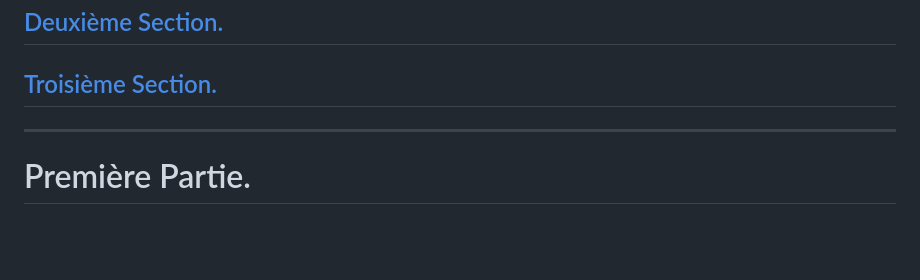
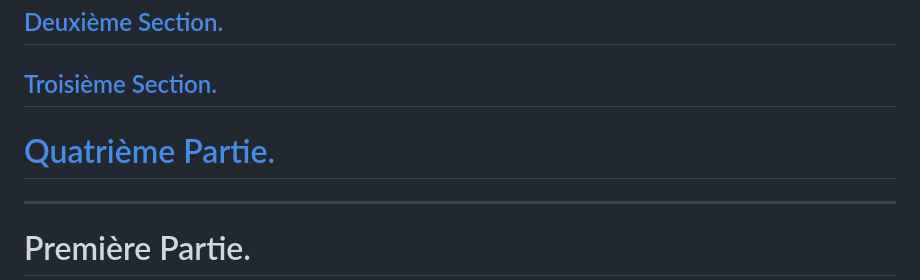
Before and after one commit to solaranamnesis/frederic-jules-sichel, a Markdown page: recherches-sur-les-divalia-et-les-angeronalia-des-romains/full-text-french.md, the part around the change printed below. Rendered like a GitHub page; blank space fills up the shorter version.

```diff
--- a/recherches-sur-les-divalia-et-les-angeronalia-des-romains/full-text-french.md
+++ b/recherches-sur-les-divalia-et-les-angeronalia-des-romains/full-text-french.md
@@ -27,6 +27,8 @@
 ## [Deuxième Section.](#deuxième-section-1)
 
 ## [Troisième Section.](#troisième-section-1)
+
+# [Quatrième Partie.]()
 
 ---
 
```
Also changed, not shown: other parts of recherches-sur-les-divalia-et-les-angeronalia-des-romains/full-text-french.md (+1 -1 lines).
